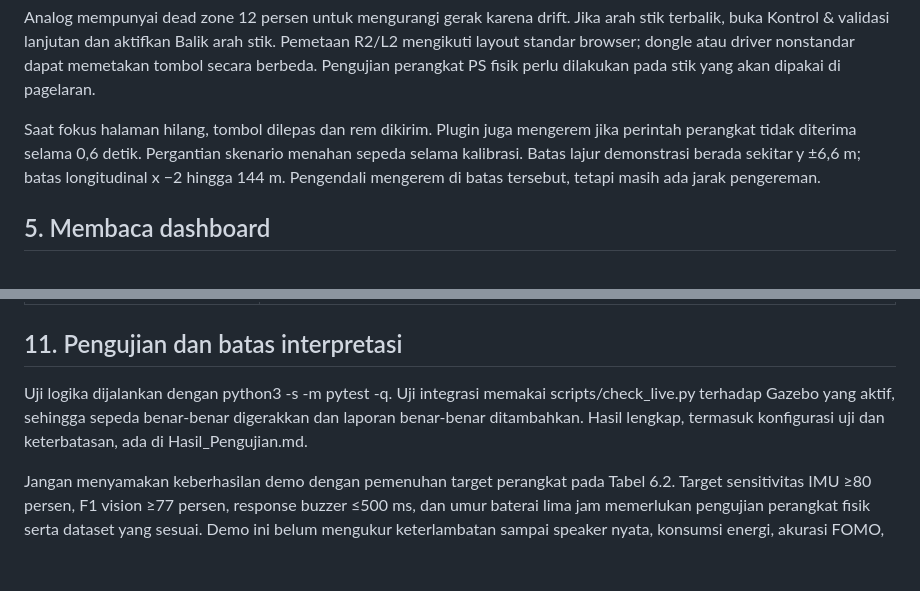
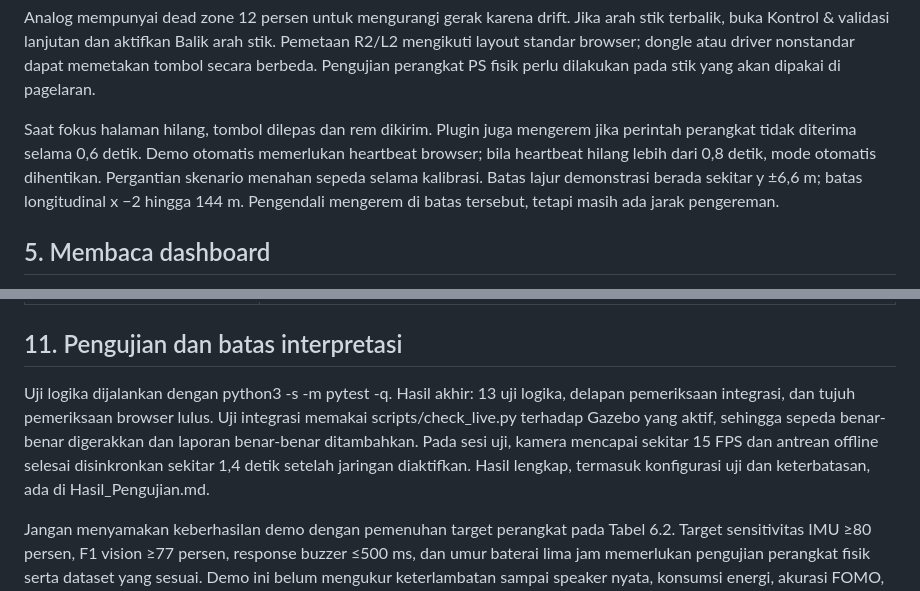
Before and after one commit to NicholasShanePangihutanSiahaan/simulasi-pothole, a Markdown page: docs/Panduan_Simulasi.md, 2 parts joined by grey strips. Drawn GitHub-style; blank space fills up the shorter version.

Commit message:
perbaikan panduan md

```diff
--- a/docs/Panduan_Simulasi.md
+++ b/docs/Panduan_Simulasi.md
@@ -60,7 +60,7 @@ Untuk stik PS4/PS5, sambungkan terlebih dahulu melalui USB atau Bluetooth pada s
 
 Analog mempunyai dead zone 12 persen untuk mengurangi gerak karena drift. Jika arah stik terbalik, buka Kontrol & validasi lanjutan dan aktifkan Balik arah stik. Pemetaan R2/L2 mengikuti layout standar browser; dongle atau driver nonstandar dapat memetakan tombol secara berbeda. Pengujian perangkat PS fisik perlu dilakukan pada stik yang akan dipakai di pagelaran.
 
-Saat fokus halaman hilang, tombol dilepas dan rem dikirim. Plugin juga mengerem jika perintah perangkat tidak diterima selama 0,6 detik. Pergantian skenario menahan sepeda selama kalibrasi. Batas lajur demonstrasi berada sekitar y ±6,6 m; batas longitudinal x −2 hingga 144 m. Pengendali mengerem di batas tersebut, tetapi masih ada jarak pengereman.
+Saat fokus halaman hilang, tombol dilepas dan rem dikirim. Plugin juga mengerem jika perintah perangkat tidak diterima selama 0,6 detik. Demo otomatis memerlukan heartbeat browser; bila heartbeat hilang lebih dari 0,8 detik, mode otomatis dihentikan. Pergantian skenario menahan sepeda selama kalibrasi. Batas lajur demonstrasi berada sekitar y ±6,6 m; batas longitudinal x −2 hingga 144 m. Pengendali mengerem di batas tersebut, tetapi masih ada jarak pengereman.
 
 ## 5. Membaca dashboard
 
@@ -196,7 +196,7 @@ Salin folder proyek termasuk kode, konfigurasi, dan dokumentasi. Launcher membua
 
 ## 11. Pengujian dan batas interpretasi
 
-Uji logika dijalankan dengan python3 -s -m pytest -q. Uji integrasi memakai scripts/check_live.py terhadap Gazebo yang aktif, sehingga sepeda benar-benar digerakkan dan laporan benar-benar ditambahkan. Hasil lengkap, termasuk konfigurasi uji dan keterbatasan, ada di Hasil_Pengujian.md.
+Uji logika dijalankan dengan python3 -s -m pytest -q. Hasil akhir: 13 uji logika, delapan pemeriksaan integrasi, dan tujuh pemeriksaan browser lulus. Uji integrasi memakai scripts/check_live.py terhadap Gazebo yang aktif, sehingga sepeda benar-benar digerakkan dan laporan benar-benar ditambahkan. Pada sesi uji, kamera mencapai sekitar 15 FPS dan antrean offline selesai disinkronkan sekitar 1,4 detik setelah jaringan diaktifkan. Hasil lengkap, termasuk konfigurasi uji dan keterbatasan, ada di Hasil_Pengujian.md.
 
 Jangan menyamakan keberhasilan demo dengan pemenuhan target perangkat pada Tabel 6.2. Target sensitivitas IMU ≥80 persen, F1 vision ≥77 persen, response buzzer ≤500 ms, dan umur baterai lima jam memerlukan pengujian perangkat fisik serta dataset yang sesuai. Demo ini belum mengukur keterlambatan sampai speaker nyata, konsumsi energi, akurasi FOMO, atau kondisi cuaca nyata.
 
```
